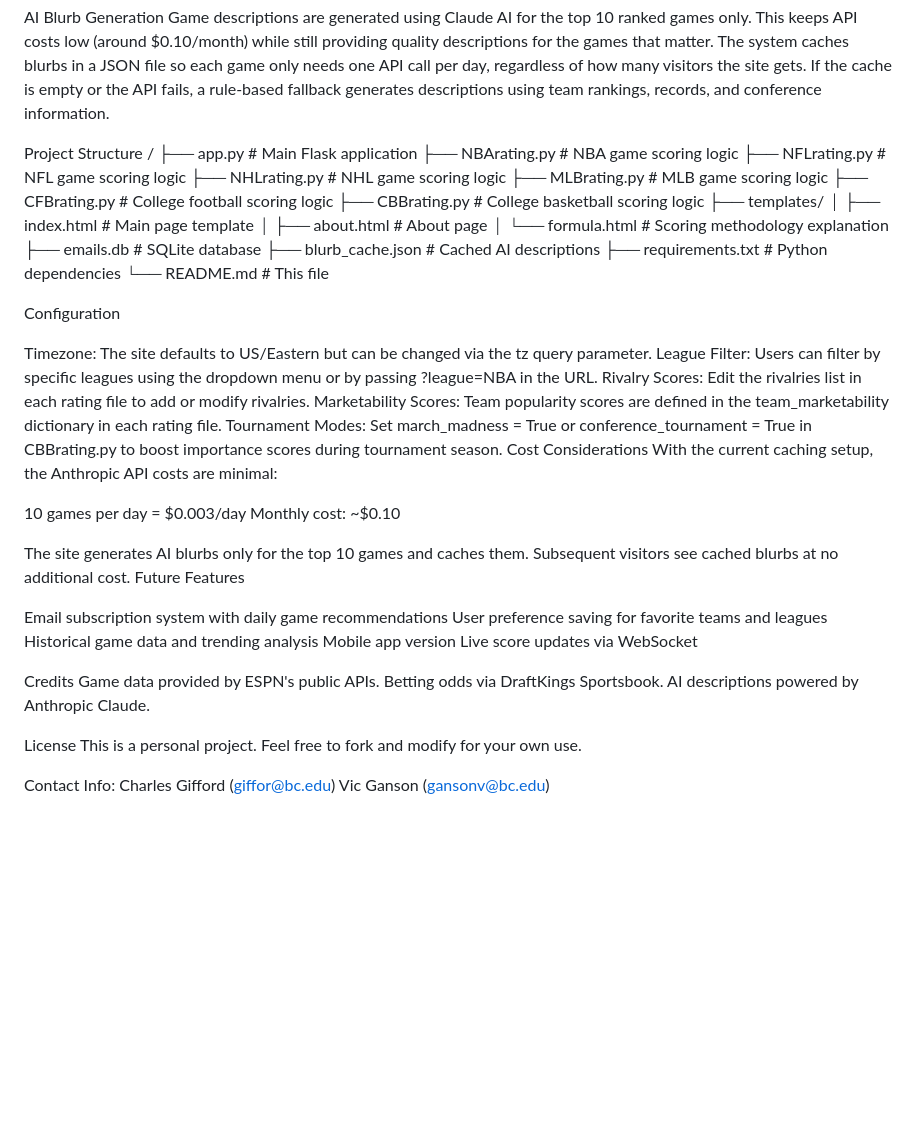
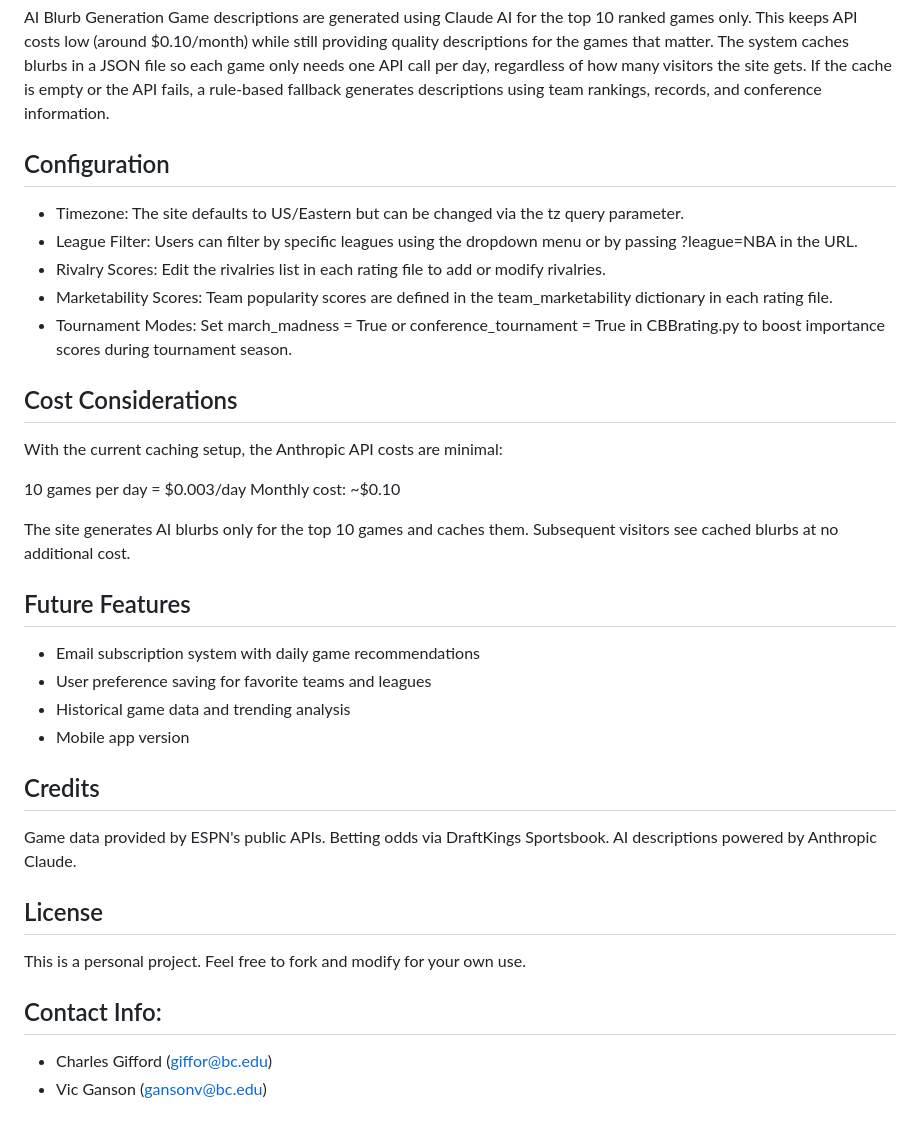
Before and after one commit to ckgifford06/w2wSports, a Markdown page: README.md, the part around the change. Rendered like a GitHub page; blank space fills up the shorter version.

```diff
--- a/README.md
+++ b/README.md
@@ -60,53 +60,35 @@ AI Blurb Generation
 Game descriptions are generated using Claude AI for the top 10 ranked games only. This keeps API costs low (around $0.10/month) while still providing quality descriptions for the games that matter.
 The system caches blurbs in a JSON file so each game only needs one API call per day, regardless of how many visitors the site gets. If the cache is empty or the API fails, a rule-based fallback generates descriptions using team rankings, records, and conference information.
 
-Project Structure
-/
-├── app.py                 # Main Flask application
-├── NBArating.py          # NBA game scoring logic
-├── NFLrating.py          # NFL game scoring logic
-├── NHLrating.py          # NHL game scoring logic
-├── MLBrating.py          # MLB game scoring logic
-├── CFBrating.py          # College football scoring logic
-├── CBBrating.py          # College basketball scoring logic
-├── templates/
-│   ├── index.html        # Main page template
-│   ├── about.html        # About page
-│   └── formula.html      # Scoring methodology explanation
-├── emails.db             # SQLite database
-├── blurb_cache.json      # Cached AI descriptions
-├── requirements.txt      # Python dependencies
-└── README.md            # This file
+## Configuration
 
+- Timezone: The site defaults to US/Eastern but can be changed via the tz query parameter.
+- League Filter: Users can filter by specific leagues using the dropdown menu or by passing ?league=NBA in the URL.
+- Rivalry Scores: Edit the rivalries list in each rating file to add or modify rivalries.
+- Marketability Scores: Team popularity scores are defined in the team_marketability dictionary in each rating file.
+- Tournament Modes: Set march_madness = True or conference_tournament = True in CBBrating.py to boost importance scores during tournament season.
 
-Configuration
-
-Timezone: The site defaults to US/Eastern but can be changed via the tz query parameter.
-League Filter: Users can filter by specific leagues using the dropdown menu or by passing ?league=NBA in the URL.
-Rivalry Scores: Edit the rivalries list in each rating file to add or modify rivalries.
-Marketability Scores: Team popularity scores are defined in the team_marketability dictionary in each rating file.
-Tournament Modes: Set march_madness = True or conference_tournament = True in CBBrating.py to boost importance scores during tournament season.
-Cost Considerations
+## Cost Considerations
 With the current caching setup, the Anthropic API costs are minimal:
 
 10 games per day = $0.003/day
 Monthly cost: ~$0.10
 
 The site generates AI blurbs only for the top 10 games and caches them. Subsequent visitors see cached blurbs at no additional cost.
-Future Features
 
-Email subscription system with daily game recommendations
-User preference saving for favorite teams and leagues
-Historical game data and trending analysis
-Mobile app version
-Live score updates via WebSocket
+## Future Features
 
-Credits
+- Email subscription system with daily game recommendations
+- User preference saving for favorite teams and leagues
+- Historical game data and trending analysis
+- Mobile app version
+
+## Credits
 Game data provided by ESPN's public APIs. Betting odds via DraftKings Sportsbook. AI descriptions powered by Anthropic Claude.
 
-License
+## License
 This is a personal project. Feel free to fork and modify for your own use.
 
-Contact Info:
-Charles Gifford (giffor@bc.edu)
-Vic Ganson (gansonv@bc.edu)
+## Contact Info:
+- Charles Gifford (giffor@bc.edu)
+- Vic Ganson (gansonv@bc.edu)
```
